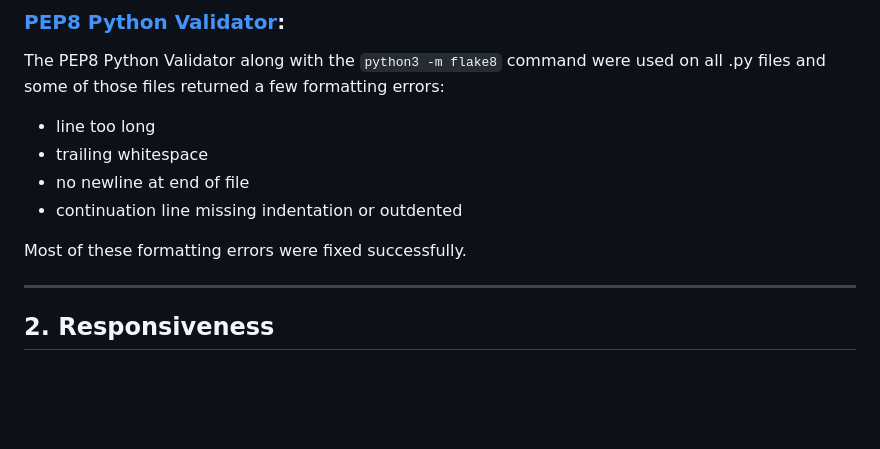
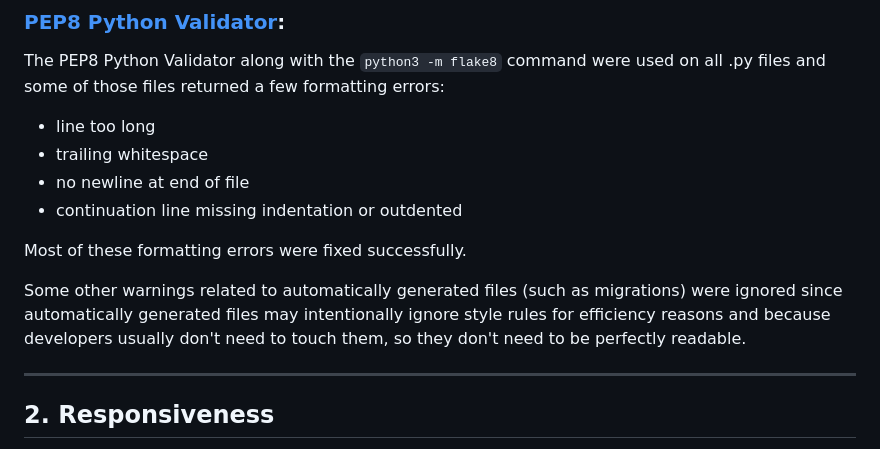
Before and after one commit to fernandagil/ms4-plants-shop, a Markdown page: TESTING.md, the part around the change. Rendered like a GitHub page; blank space fills up the shorter version.

```diff
--- a/TESTING.md
+++ b/TESTING.md
@@ -47,6 +47,8 @@ The PEP8 Python Validator along with the `python3 -m flake8` command were used o
 
 Most of these formatting errors were fixed successfully.
 
+Some other warnings related to automatically generated files (such as migrations) were ignored since automatically generated files may intentionally ignore style rules for efficiency reasons and because developers usually don't need to touch them, so they don't need to be perfectly readable.
+
 ---
 
 <span id="#2"></span>
```
Also changed, not shown: README.md (+3 -1 lines), readme-files/database.png (added).
